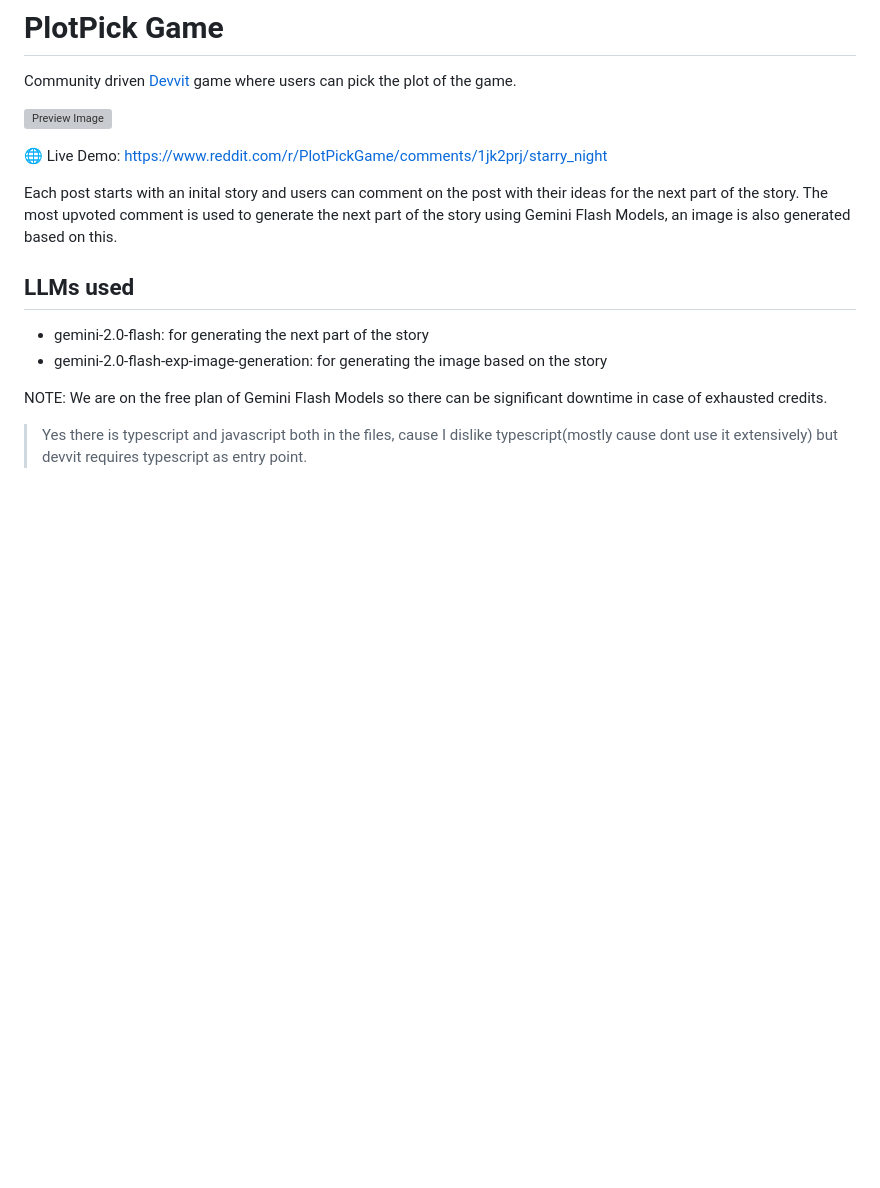
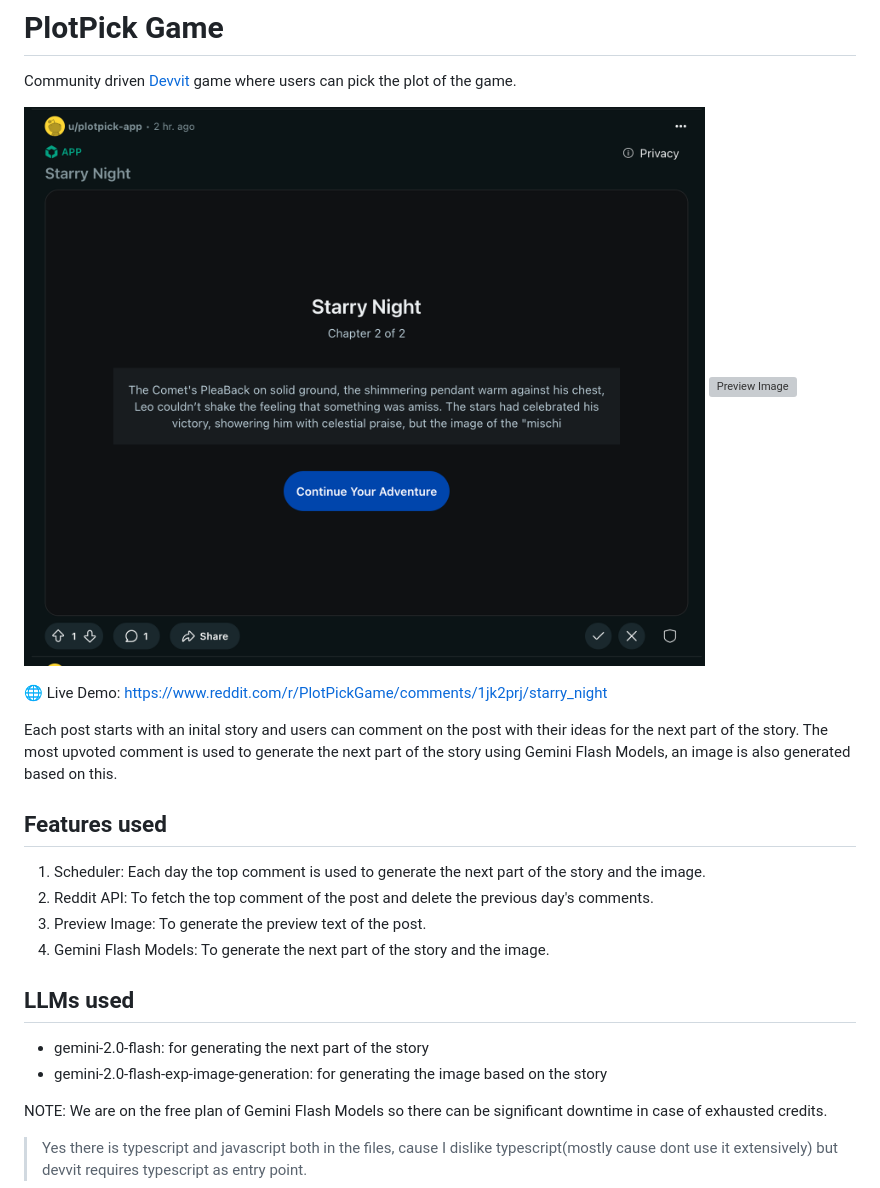
Before and after one commit to TejasBhovad/reddit-hacks, a Markdown page: README.md, the part around the change. GitHub-like rendering; pictures changed too: github/post.png (added); blank space fills up the shorter version; grey boxes are pictures that could not be loaded.

Commit message:
chore: preview updated

```diff
--- a/README.md
+++ b/README.md
@@ -2,11 +2,19 @@
 
 Community driven [Devvit](https://developers.reddit.com) game where users can pick the plot of the game.
 
+![Preview Image](./github/post.png)
 ![Preview Image](./github/preview.png)
 
 🌐 Live Demo: https://www.reddit.com/r/PlotPickGame/comments/1jk2prj/starry_night
 
 Each post starts with an inital story and users can comment on the post with their ideas for the next part of the story. The most upvoted comment is used to generate the next part of the story using Gemini Flash Models, an image is also generated based on this.
+
+## Features used
+
+1. Scheduler: Each day the top comment is used to generate the next part of the story and the image.
+2. Reddit API: To fetch the top comment of the post and delete the previous day's comments.
+3. Preview Image: To generate the preview text of the post.
+4. Gemini Flash Models: To generate the next part of the story and the image.
 
 ## LLMs used
 
```
Also changed, not shown: 2 other files.
